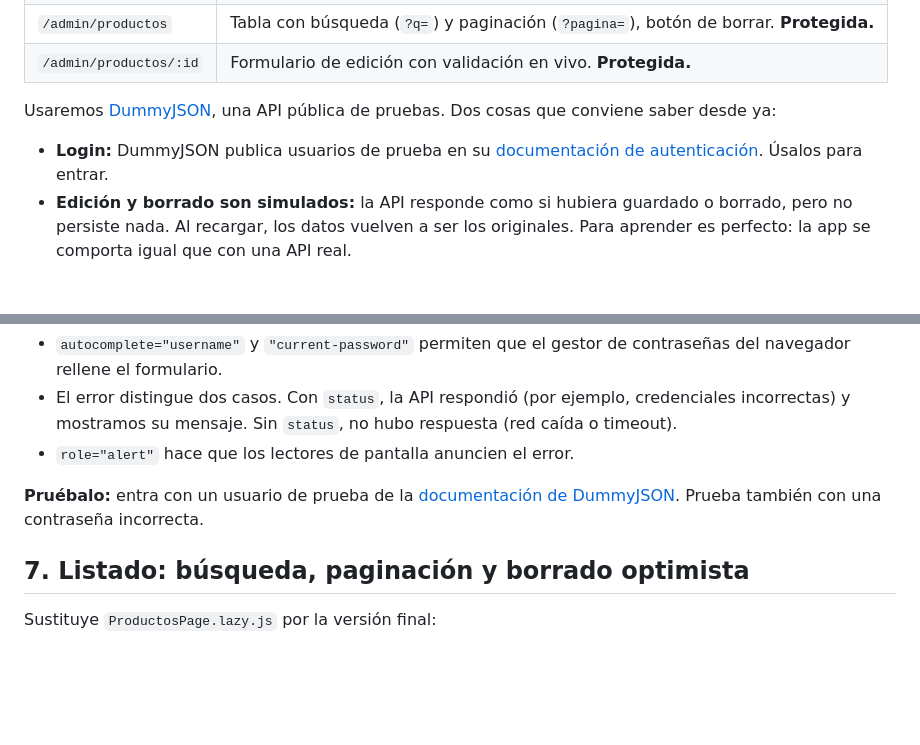
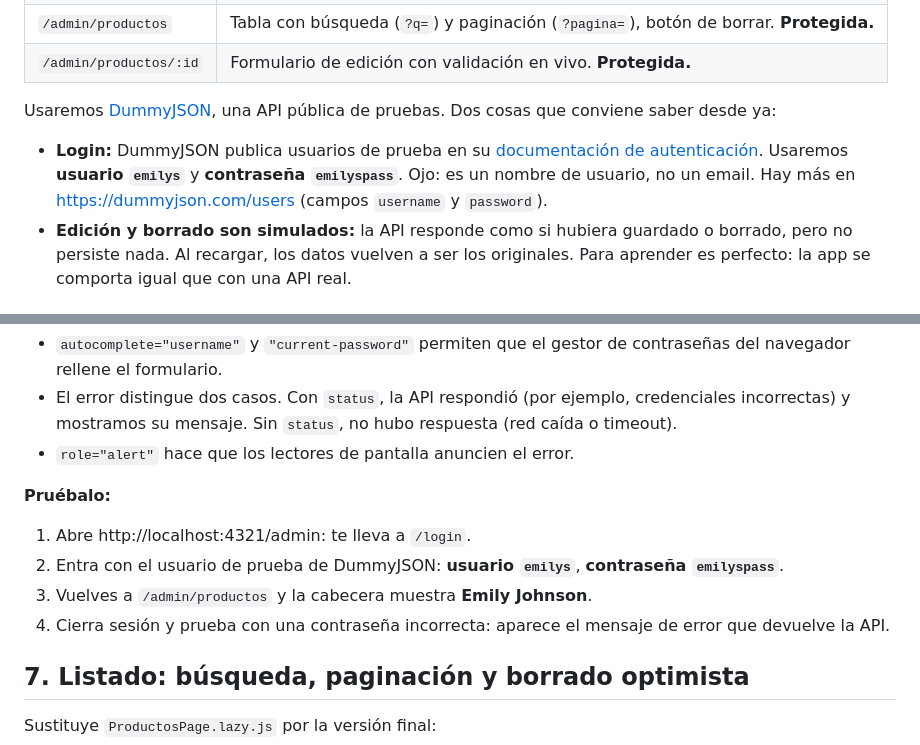
Before and after one commit to marioacalderon16-dev/signals-starter-kit, a Markdown page: docs/TUTORIAL-PANEL.md, 2 parts joined by grey strips. GitHub-like rendering; blank space fills up the shorter version.

Commit message:
Tutorial del panel: indicar las credenciales de prueba de DummyJSON
Capítulo 1 y 6: usuario emilys / contraseña emilyspass (publicadas por
DummyJSON para pruebas), que es un username y no un email, y qué
debería verse al entrar (Emily Johnson en la cabecera).

Co-Authored-By: Claude Opus 5.5 <noreply@anthropic.com>

```diff
--- a/docs/TUTORIAL-PANEL.md
+++ b/docs/TUTORIAL-PANEL.md
@@ -28,7 +28,7 @@ El tutorial va **de lo macro a lo micro**: primero entiendes el sistema completo
 
 Usaremos [DummyJSON](https://dummyjson.com), una API pública de pruebas. Dos cosas que conviene saber desde ya:
 
-- **Login:** DummyJSON publica usuarios de prueba en su [documentación de autenticación](https://dummyjson.com/docs/auth). Úsalos para entrar.
+- **Login:** DummyJSON publica usuarios de prueba en su [documentación de autenticación](https://dummyjson.com/docs/auth). Usaremos **usuario `emilys`** y **contraseña `emilyspass`**. Ojo: es un nombre de usuario, no un email. Hay más en https://dummyjson.com/users (campos `username` y `password`).
 - **Edición y borrado son simulados:** la API responde como si hubiera guardado o borrado, pero no persiste nada. Al recargar, los datos vuelven a ser los originales. Para aprender es perfecto: la app se comporta igual que con una API real.
 
 ## 2. Arquitectura
@@ -564,7 +564,12 @@ define('LoginPage', () => {
 - El error distingue dos casos. Con `status`, la API respondió (por ejemplo, credenciales incorrectas) y mostramos su mensaje. Sin `status`, no hubo respuesta (red caída o timeout).
 - `role="alert"` hace que los lectores de pantalla anuncien el error.
 
-**Pruébalo:** entra con un usuario de prueba de la [documentación de DummyJSON](https://dummyjson.com/docs/auth). Prueba también con una contraseña incorrecta.
+**Pruébalo:**
+
+1. Abre http://localhost:4321/admin: te lleva a `/login`.
+2. Entra con el usuario de prueba de DummyJSON: **usuario `emilys`**, **contraseña `emilyspass`**.
+3. Vuelves a `/admin/productos` y la cabecera muestra **Emily Johnson**.
+4. Cierra sesión y prueba con una contraseña incorrecta: aparece el mensaje de error que devuelve la API.
 
 ## 7. Listado: búsqueda, paginación y borrado optimista
 
```
